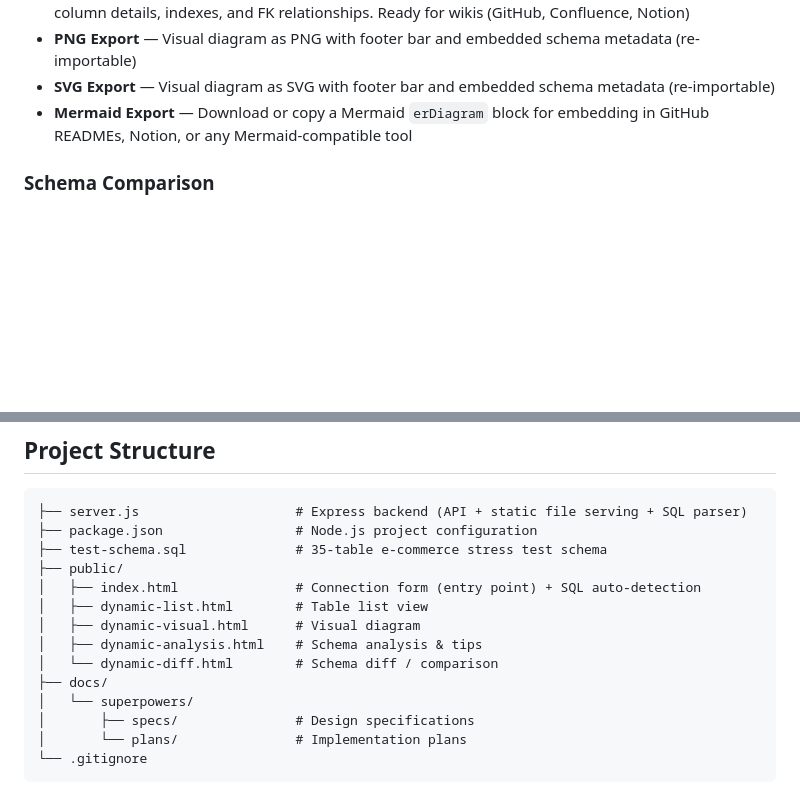
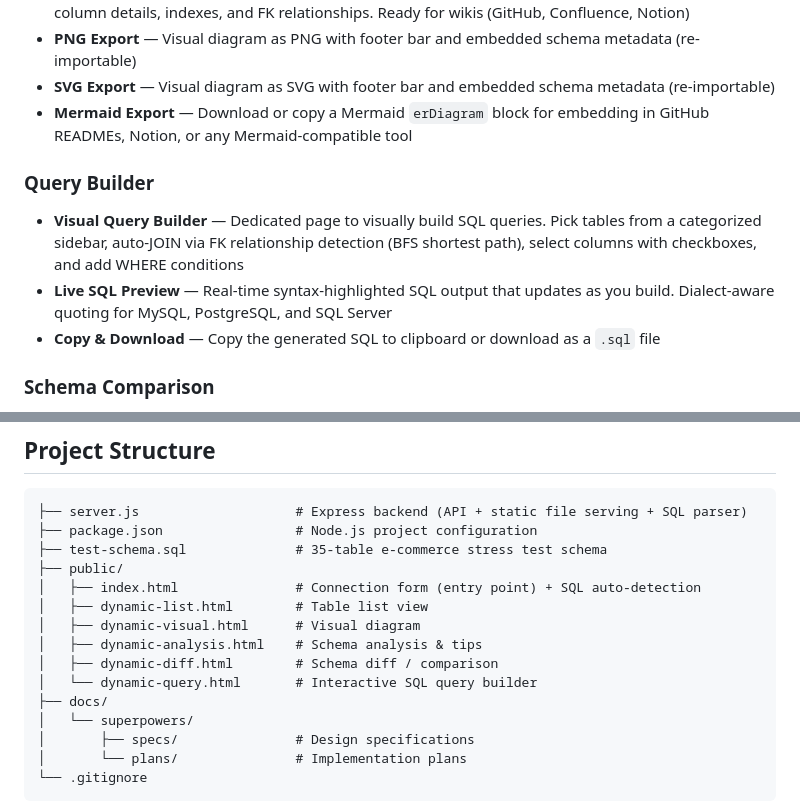
Before and after one commit to Kennski/DatabaseDiagram, a Markdown page: README.md, 2 parts joined by grey strips. Drawn GitHub-style; blank space fills up the shorter version.

Commit message:
docs: add query builder to README
Add Visual Query Builder, Live SQL Preview, and Copy & Download
features to the README. Update project structure with
dynamic-query.html.

Co-Authored-By: Claude Opus 4.6 (1M context) <noreply@anthropic.com>

```diff
--- a/README.md
+++ b/README.md
@@ -35,6 +35,11 @@ An interactive web-based tool for visualizing and analyzing database schemas. Co
 - **PNG Export** — Visual diagram as PNG with footer bar and embedded schema metadata (re-importable)
 - **SVG Export** — Visual diagram as SVG with footer bar and embedded schema metadata (re-importable)
 - **Mermaid Export** — Download or copy a Mermaid `erDiagram` block for embedding in GitHub READMEs, Notion, or any Mermaid-compatible tool
+
+### Query Builder
+- **Visual Query Builder** — Dedicated page to visually build SQL queries. Pick tables from a categorized sidebar, auto-JOIN via FK relationship detection (BFS shortest path), select columns with checkboxes, and add WHERE conditions
+- **Live SQL Preview** — Real-time syntax-highlighted SQL output that updates as you build. Dialect-aware quoting for MySQL, PostgreSQL, and SQL Server
+- **Copy & Download** — Copy the generated SQL to clipboard or download as a `.sql` file
 
 ### Schema Comparison
 - **Schema Diff** — Compare two schemas side-by-side from any combination of live connections, SQL files, or the currently loaded schema. Shows added, removed, and modified tables with column-level change details
@@ -113,7 +118,8 @@ An interactive web-based tool for visualizing and analyzing database schemas. Co
 │   ├── dynamic-list.html        # Table list view
 │   ├── dynamic-visual.html      # Visual diagram
 │   ├── dynamic-analysis.html    # Schema analysis & tips
-│   └── dynamic-diff.html        # Schema diff / comparison
+│   ├── dynamic-diff.html        # Schema diff / comparison
+│   └── dynamic-query.html       # Interactive SQL query builder
 ├── docs/
 │   └── superpowers/
 │       ├── specs/               # Design specifications
```
